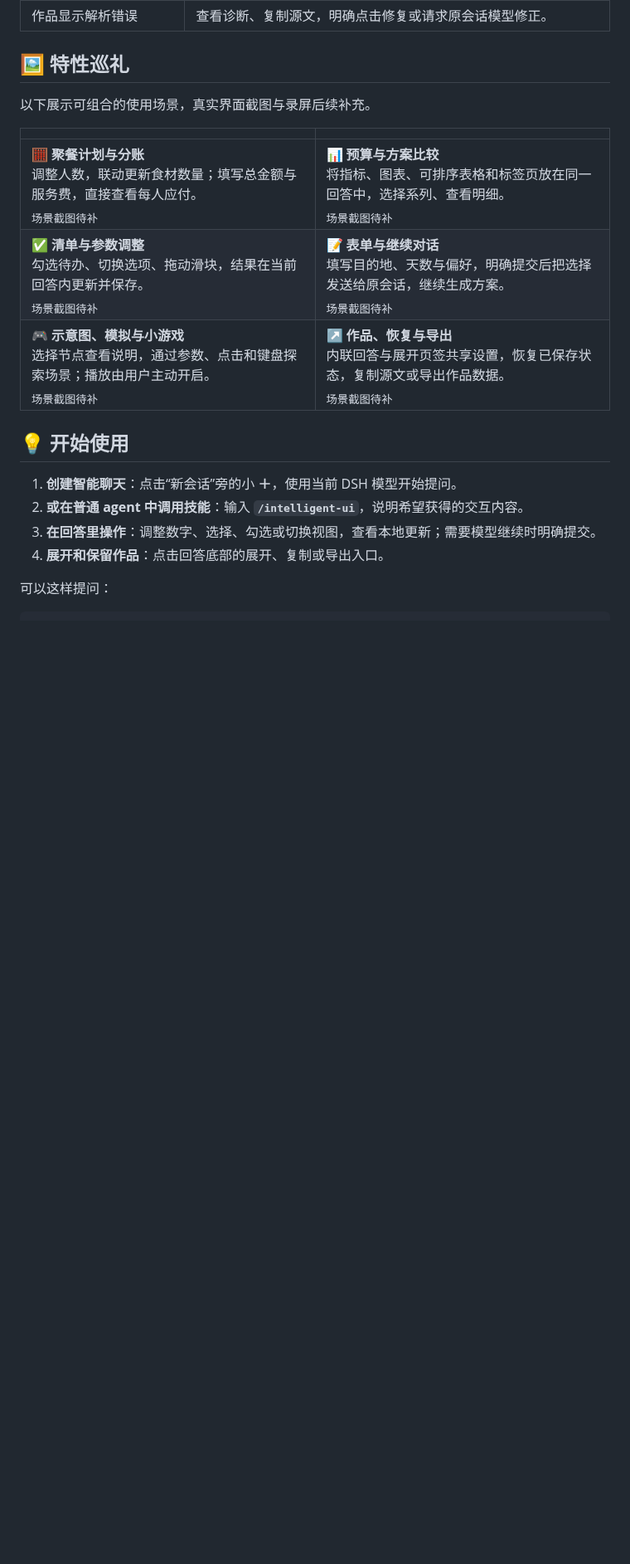
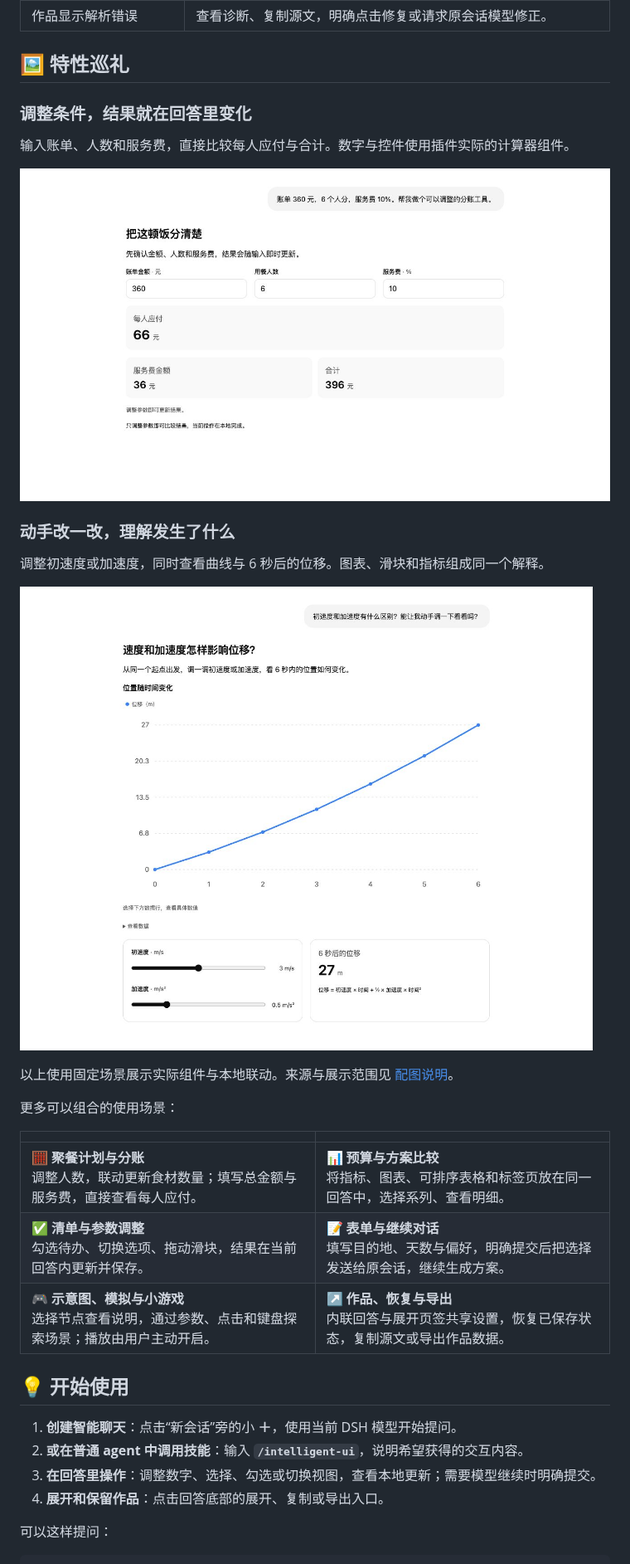
Before and after one commit to gulagala001/dsh-intelligent-ui, a Markdown page: README.md, the part around one of its changes. Shown at 83% size. Rendered like a GitHub page; pictures changed too: docs/images/showcase-calculator.jpg (added), docs/images/showcase-motion.jpg (added); folded sections open; blank space fills up the shorter version.

```diff
--- a/README.md
+++ b/README.md
@@ -110,13 +110,27 @@ node scripts/package-host.mjs 0.2.1-alpha.1
 
 ## 🖼️ 特性巡礼
 
-以下展示可组合的使用场景，真实界面截图与录屏后续补充。
+### 调整条件，结果就在回答里变化
+
+输入账单、人数和服务费，直接比较每人应付与合计。数字与控件使用插件实际的计算器组件。
+
+![可以调整账单、人数与服务费的分账工具](docs/images/showcase-calculator.jpg)
+
+### 动手改一改，理解发生了什么
+
+调整初速度或加速度，同时查看曲线与 6 秒后的位移。图表、滑块和指标组成同一个解释。
+
+![通过滑块和位移曲线理解速度与加速度](docs/images/showcase-motion.jpg)
+
+以上使用固定场景展示实际组件与本地联动。来源与展示范围见 [配图说明](docs/images/showcase-notes.md)。
+
+更多可以组合的使用场景：
 
 | | |
 | --- | --- |
-| **🧮 聚餐计划与分账**<br />调整人数，联动更新食材数量；填写总金额与服务费，直接查看每人应付。<br /><sub>场景截图待补</sub> | **📊 预算与方案比较**<br />将指标、图表、可排序表格和标签页放在同一回答中，选择系列、查看明细。<br /><sub>场景截图待补</sub> |
-| **✅ 清单与参数调整**<br />勾选待办、切换选项、拖动滑块，结果在当前回答内更新并保存。<br /><sub>场景截图待补</sub> | **📝 表单与继续对话**<br />填写目的地、天数与偏好，明确提交后把选择发送给原会话，继续生成方案。<br /><sub>场景截图待补</sub> |
-| **🎮 示意图、模拟与小游戏**<br />选择节点查看说明，通过参数、点击和键盘探索场景；播放由用户主动开启。<br /><sub>场景截图待补</sub> | **↗️ 作品、恢复与导出**<br />内联回答与展开页签共享设置，恢复已保存状态，复制源文或导出作品数据。<br /><sub>场景截图待补</sub> |
+| **🧮 聚餐计划与分账**<br />调整人数，联动更新食材数量；填写总金额与服务费，直接查看每人应付。 | **📊 预算与方案比较**<br />将指标、图表、可排序表格和标签页放在同一回答中，选择系列、查看明细。 |
+| **✅ 清单与参数调整**<br />勾选待办、切换选项、拖动滑块，结果在当前回答内更新并保存。 | **📝 表单与继续对话**<br />填写目的地、天数与偏好，明确提交后把选择发送给原会话，继续生成方案。 |
+| **🎮 示意图、模拟与小游戏**<br />选择节点查看说明，通过参数、点击和键盘探索场景；播放由用户主动开启。 | **↗️ 作品、恢复与导出**<br />内联回答与展开页签共享设置，恢复已保存状态，复制源文或导出作品数据。 |
 
 <a id="usage"></a>
 
```
Also changed, not shown: other parts of README.md (+2 -2 lines), README_EN.md (+20 -6 lines), docs/images/showcase-notes.md (added, +13 -0 lines), docs/images/showcase-plan.jpg (added), 4 other files.
